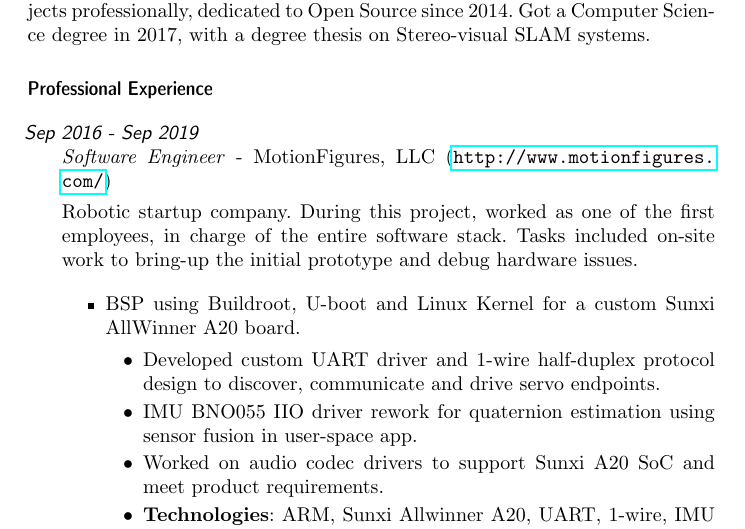
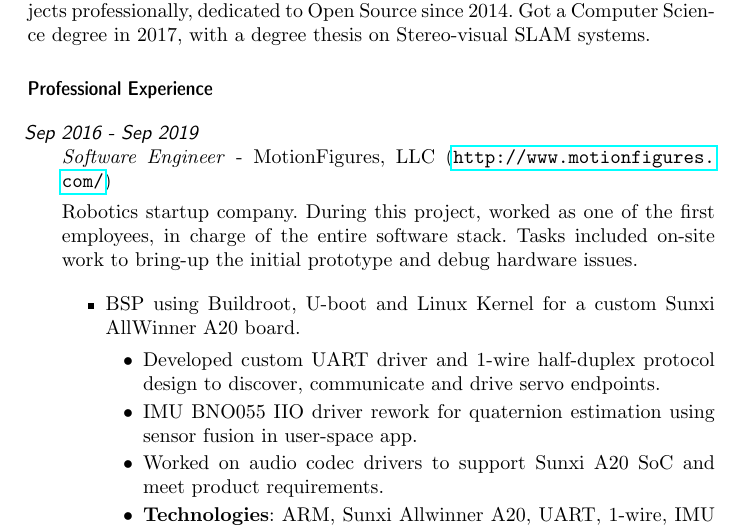
Before and after one commit to adalessandro/curriculum-vitae, a LaTeX CV (cv.tex): part of page 1 of 4, cut so that both start at the same text. Compiled offline with pdfLaTeX; the source files are stored in an older character set and shown here as Unicode.

Commit message:
cv: Change robotic by robotics
Signed-off-by: Ariel D'Alessandro <ariel@vanguardiasur.com.ar>

```diff
--- a/cv.tex
+++ b/cv.tex
@@ -38,7 +38,7 @@ degree in 2017, with a degree thesis on Stereo-visual SLAM systems.
 \item [Sep 2016 - Sep 2019] \emph{Software Engineer} -
 MotionFigures, LLC (\url{http://www.motionfigures.com/})
 
-Robotic startup company. During this project, worked as one of the first
+Robotics startup company. During this project, worked as one of the first
 employees, in charge of the entire software stack. Tasks included on-site work
 to bring-up the initial prototype and debug hardware issues.
 
```
